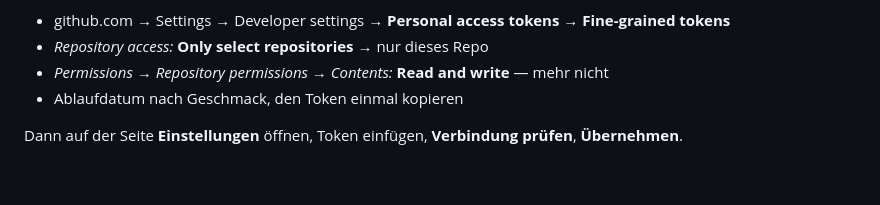
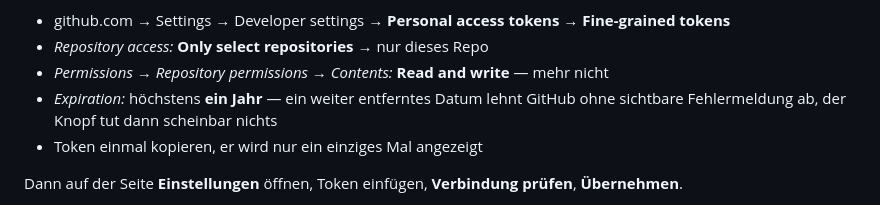
Before and after one commit to JonasMasch/spielearchiv, a Markdown page: README.md, the part around the change. Drawn GitHub-style; blank space fills up the shorter version.

Commit message:
README: Hinweis auf die Jahresgrenze beim Token-Ablaufdatum
Ein Datum weiter als ein Jahr in der Zukunft lehnt GitHub ohne
sichtbare Meldung ab.

Co-Authored-By: Claude Opus 5 <noreply@anthropic.com>

```diff
--- a/README.md
+++ b/README.md
@@ -22,7 +22,9 @@ Browser. Für „Speichern per Klick“:
 - github.com → Settings → Developer settings → **Personal access tokens → Fine-grained tokens**
 - *Repository access:* **Only select repositories** → nur dieses Repo
 - *Permissions → Repository permissions → Contents:* **Read and write** — mehr nicht
-- Ablaufdatum nach Geschmack, den Token einmal kopieren
+- *Expiration:* höchstens **ein Jahr** — ein weiter entferntes Datum lehnt GitHub ohne sichtbare
+  Fehlermeldung ab, der Knopf tut dann scheinbar nichts
+- Token einmal kopieren, er wird nur ein einziges Mal angezeigt
 
 Dann auf der Seite **Einstellungen** öffnen, Token einfügen, **Verbindung prüfen**, **Übernehmen**.
 
```
